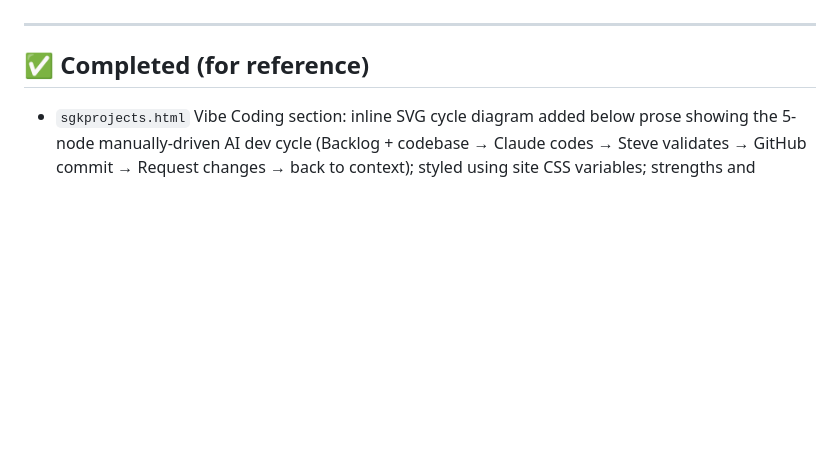
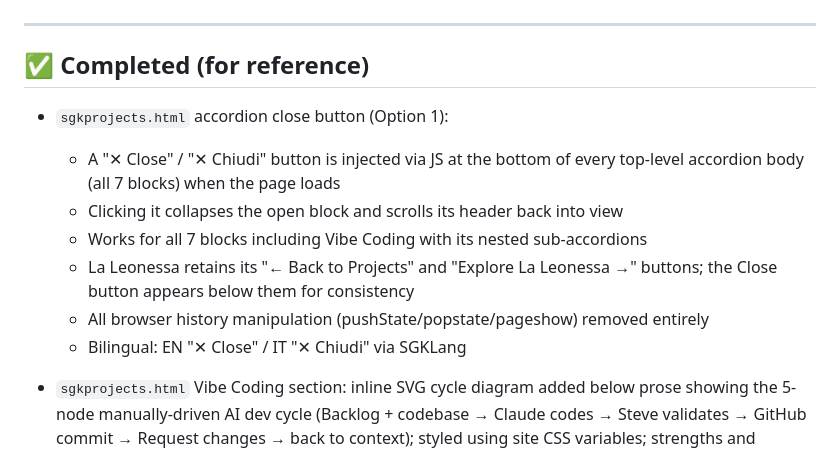
Before and after one commit to stretchy54/stretchy54.github.io, a Markdown page: SGK-BACKLOG.md, the part around the change. GitHub-like rendering; blank space fills up the shorter version.

```diff
--- a/SGK-BACKLOG.md
+++ b/SGK-BACKLOG.md
@@ -241,6 +241,15 @@ active for approximately one year then delete it. No action needed until then.
 
 ## ✅ Completed (for reference)
 
+- `sgkprojects.html` accordion close button (Option 1):
+  - A "✕ Close" / "✕ Chiudi" button is injected via JS at the bottom of every
+    top-level accordion body (all 7 blocks) when the page loads
+  - Clicking it collapses the open block and scrolls its header back into view
+  - Works for all 7 blocks including Vibe Coding with its nested sub-accordions
+  - La Leonessa retains its "← Back to Projects" and "Explore La Leonessa →" buttons;
+    the Close button appears below them for consistency
+  - All browser history manipulation (pushState/popstate/pageshow) removed entirely
+  - Bilingual: EN "✕ Close" / IT "✕ Chiudi" via SGKLang
 - `sgkprojects.html` Vibe Coding section: inline SVG cycle diagram added below prose
   showing the 5-node manually-driven AI dev cycle (Backlog + codebase → Claude codes →
   Steve validates → GitHub commit → Request changes → back to context); styled using
```
